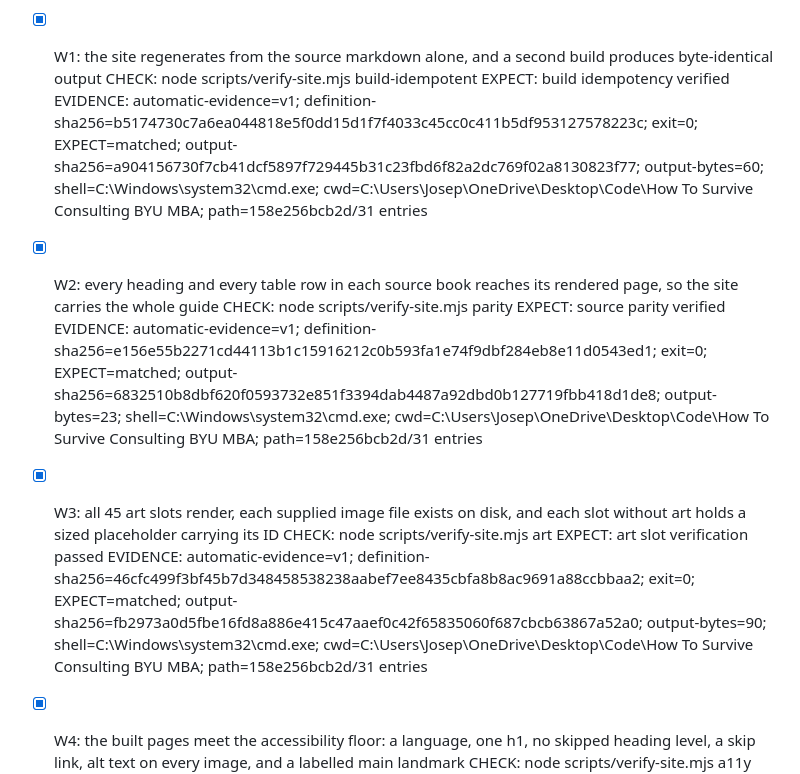
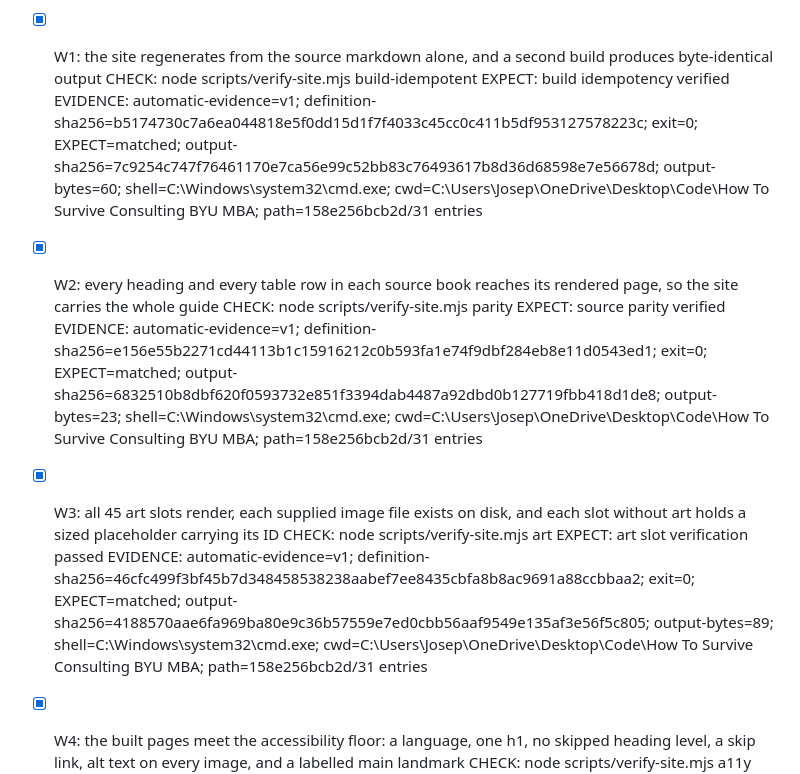
Before and after one commit to FlamingPanda101/Press-Start-to-Consult, a Markdown page: GATES.md, the part around the change. Rendered like a GitHub page.

Commit message:
Record gate evidence for the complete art set
Co-Authored-By: Claude Opus 5 <noreply@anthropic.com>

```diff
--- a/GATES.md
+++ b/GATES.md
@@ -57,7 +57,7 @@ Scope: deliver three versions of the Cosmo case-prep guide plus a separate art-p
 - [x] W1: the site regenerates from the source markdown alone, and a second build produces byte-identical output
   CHECK: node scripts/verify-site.mjs build-idempotent
   EXPECT: build idempotency verified
-  EVIDENCE: automatic-evidence=v1; definition-sha256=b5174730c7a6ea044818e5f0dd15d1f7f4033c45cc0c411b5df953127578223c; exit=0; EXPECT=matched; output-sha256=a904156730f7cb41dcf5897f729445b31c23fbd6f82a2dc769f02a8130823f77; output-bytes=60; shell=C:\Windows\system32\cmd.exe; cwd=C:\Users\Josep\OneDrive\Desktop\Code\How To Survive Consulting BYU MBA; path=158e256bcb2d/31 entries
+  EVIDENCE: automatic-evidence=v1; definition-sha256=b5174730c7a6ea044818e5f0dd15d1f7f4033c45cc0c411b5df953127578223c; exit=0; EXPECT=matched; output-sha256=7c9254c747f76461170e7ca56e99c52bb83c76493617b8d36d68598e7e56678d; output-bytes=60; shell=C:\Windows\system32\cmd.exe; cwd=C:\Users\Josep\OneDrive\Desktop\Code\How To Survive Consulting BYU MBA; path=158e256bcb2d/31 entries
 
 - [x] W2: every heading and every table row in each source book reaches its rendered page, so the site carries the whole guide
   CHECK: node scripts/verify-site.mjs parity
@@ -67,7 +67,7 @@ Scope: deliver three versions of the Cosmo case-prep guide plus a separate art-p
 - [x] W3: all 45 art slots render, each supplied image file exists on disk, and each slot without art holds a sized placeholder carrying its ID
   CHECK: node scripts/verify-site.mjs art
   EXPECT: art slot verification passed
-  EVIDENCE: automatic-evidence=v1; definition-sha256=46cfc499f3bf45b7d348458538238aabef7ee8435cbfa8b8ac9691a88ccbbaa2; exit=0; EXPECT=matched; output-sha256=fb2973a0d5fbe16fd8a886e415c47aaef0c42f65835060f687cbcb63867a52a0; output-bytes=90; shell=C:\Windows\system32\cmd.exe; cwd=C:\Users\Josep\OneDrive\Desktop\Code\How To Survive Consulting BYU MBA; path=158e256bcb2d/31 entries
+  EVIDENCE: automatic-evidence=v1; definition-sha256=46cfc499f3bf45b7d348458538238aabef7ee8435cbfa8b8ac9691a88ccbbaa2; exit=0; EXPECT=matched; output-sha256=4188570aae6fa969ba80e9c36b57559e7ed0cbb56aaf9549e135af3e56f5c805; output-bytes=89; shell=C:\Windows\system32\cmd.exe; cwd=C:\Users\Josep\OneDrive\Desktop\Code\How To Survive Consulting BYU MBA; path=158e256bcb2d/31 entries
 
 - [x] W4: the built pages meet the accessibility floor: a language, one h1, no skipped heading level, a skip link, alt text on every image, and a labelled main landmark
   CHECK: node scripts/verify-site.mjs a11y
```
